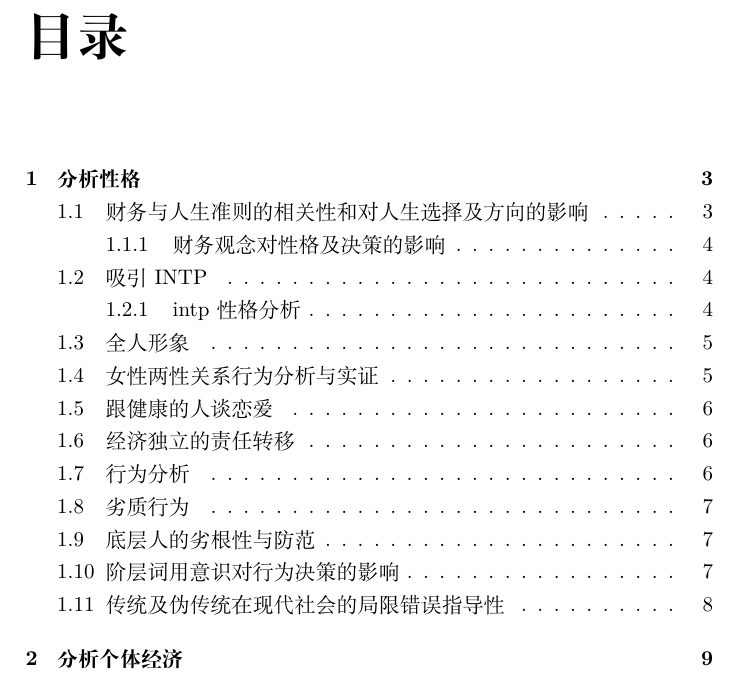
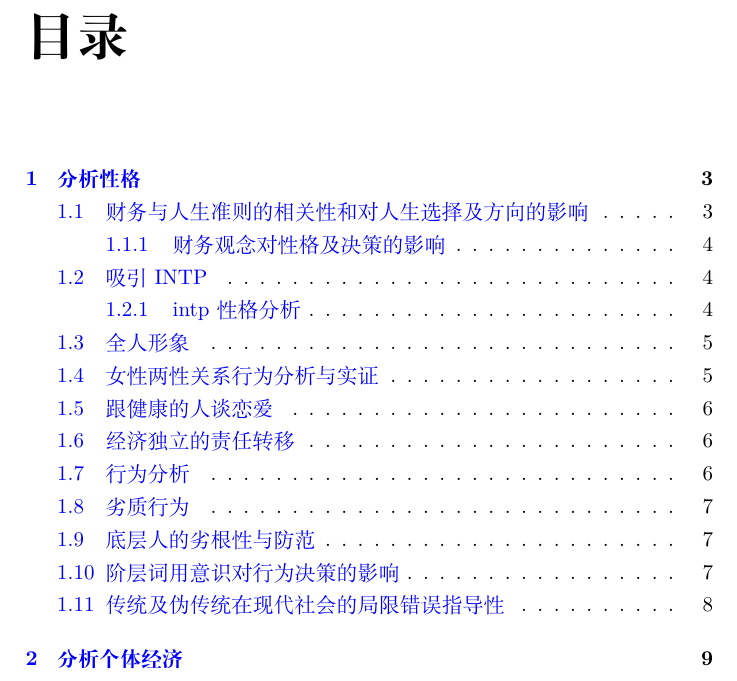
Before and after one commit to Skixkk/intp_Libra, a LaTeX book (LaTeX/tiktok/main.tex): part of page 1 of 9, cut so that both start at the same text. Compiled offline with XeLaTeX.

```diff
--- a/LaTeX/tiktok/main.tex
+++ b/LaTeX/tiktok/main.tex
@@ -2,6 +2,18 @@
 \usepackage{ctex}
 \usepackage[cmex10]{amsmath}
 \raggedbottom
+
+% hyperref 放在末尾，生成PDF侧边书签 + 内部跳转链接
+\usepackage{hyperref}
+\hypersetup{
+    colorlinks = true,
+    linkcolor  = blue,
+    citecolor  = blue,
+    urlcolor   = blue,
+    pdftitle   = {INTP+Libra Self Notes},
+    pdfauthor  = {Skixkk},
+    pdfpagemode=UseOutlines, % 打开PDF时自动展开侧边书签面板
+}
 
 \begin{document}
 \tableofcontents
```
